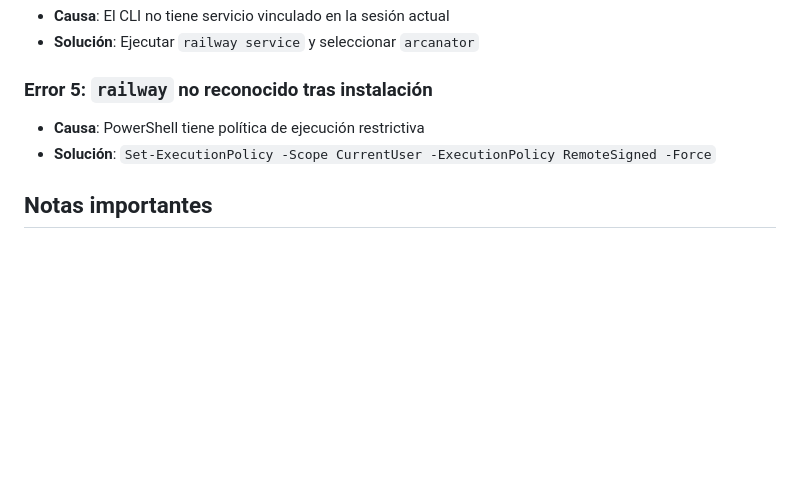
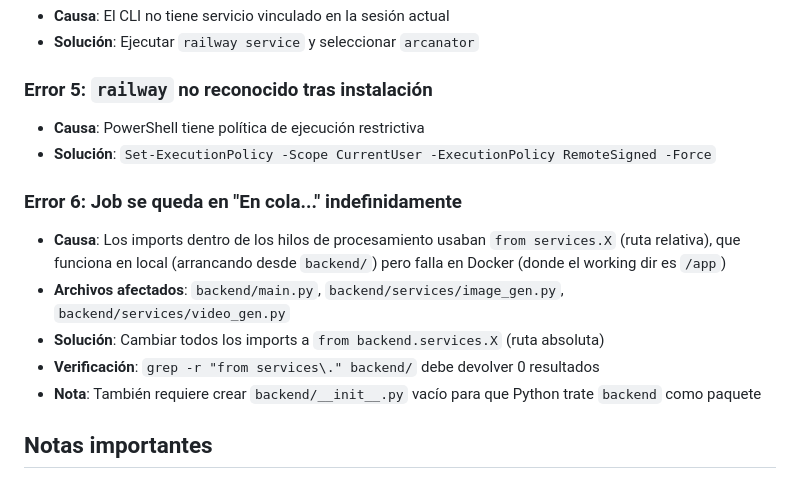
Before and after one commit to alfonsogimenez/arcanator, a Markdown page: .github/agents/railway-deploy.md, the part around the change. Rendered like a GitHub page; blank space fills up the shorter version.

Commit message:
Update Railway knowledge: add Error 6 - services import fix

```diff
--- a/.github/agents/railway-deploy.md
+++ b/.github/agents/railway-deploy.md
@@ -149,6 +149,13 @@ railway logs
 - **Causa**: PowerShell tiene política de ejecución restrictiva
 - **Solución**: `Set-ExecutionPolicy -Scope CurrentUser -ExecutionPolicy RemoteSigned -Force`
 
+### Error 6: Job se queda en "En cola..." indefinidamente
+- **Causa**: Los imports dentro de los hilos de procesamiento usaban `from services.X` (ruta relativa), que funciona en local (arrancando desde `backend/`) pero falla en Docker (donde el working dir es `/app`)
+- **Archivos afectados**: `backend/main.py`, `backend/services/image_gen.py`, `backend/services/video_gen.py`
+- **Solución**: Cambiar todos los imports a `from backend.services.X` (ruta absoluta)
+- **Verificación**: `grep -r "from services\." backend/` debe devolver 0 resultados
+- **Nota**: También requiere crear `backend/__init__.py` vacío para que Python trate `backend` como paquete
+
 ## Notas importantes
 
 - El modelo Whisper base (~150MB) está **baked en la imagen Docker** — no se descarga en cada request
```
